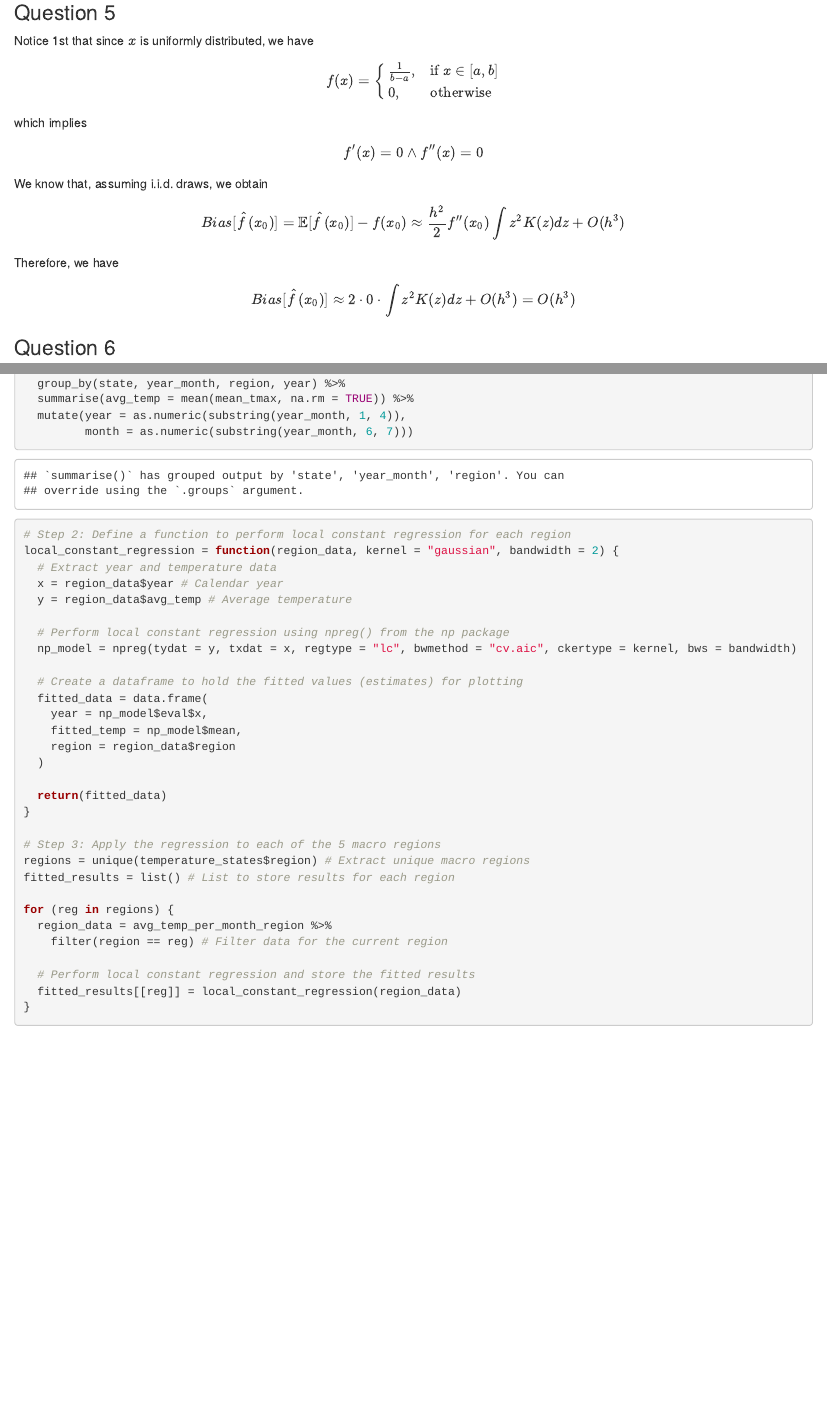
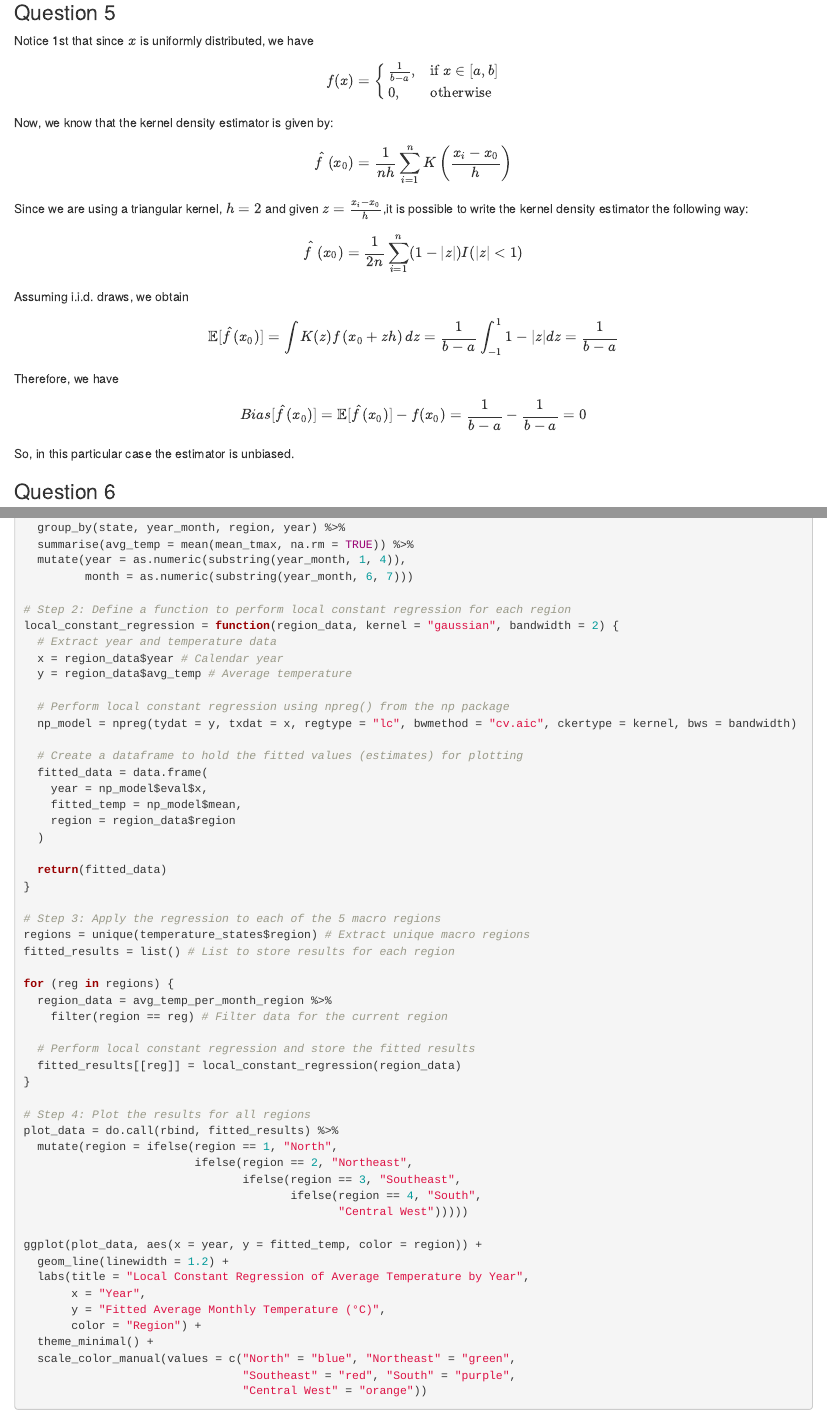
Before and after one commit to Gustaveconomista/econometricsI_epge, an R Markdown document (problem_sets/code/ps1.Rmd): the page in a window 1100 px wide, from 1780 px down, and a second part further down, joined at a grey line. Rendered offline with R 4.5, knitr and Pandoc, with nearby package versions; some code elsewhere in the file could not run offline.

Commit message:
commit ps1 final

````diff
--- a/problem_sets/code/ps1.Rmd
+++ b/problem_sets/code/ps1.Rmd
@@ -78,13 +78,15 @@
 \frac{1}{b-a}, & \text{if } x \in [a, b] \\
 0, & \text{otherwise }
 \end{cases} $$
-which implies
-$$ f'(x)=0 \land f''(x)=0 $$
-We know that, assuming i.i.d. draws, we obtain
-$$ Bias[\hat{f}(x_0)]=\mathbb{E}[\hat{f}(x_0)]-f(x_0) \approx \frac{h^2}{2}f''(x_0)\int z^2K(z)dz + O(h^3) $$
+Now, we know that the kernel density estimator is given by:
+$$ \hat{f}\left(x_0\right)=\frac{1}{n h} \sum_{i=1}^nK\left(\frac{x_i-x_0}{h}\right) $$
+Since we are using a triangular kernel, $h=2$ and given $z = \frac{x_i-x_0}{h}$,it is possible to write the kernel density estimator the following way:
+$$ \hat{f}\left(x_0\right)=\frac{1}{2n} \sum_{i=1}^n (1-|z|) I(|z|<1) $$
+Assuming i.i.d. draws, we obtain
+$$ \mathbb{E}[\hat{f}(x_0)] = \int K(z) f\left(x_0+z h\right) d z = \frac{1}{b-a}\int_{-1}^{1} 1-|z|dz = \frac{1}{b-a}$$
 Therefore, we have
-$$ Bias[\hat{f}(x_0)] \approx 2 \cdot 0 \cdot \int z^2K(z)dz + O(h^3) = O(h^3)
-$$
+$$ Bias[\hat{f}(x_0)] = \mathbb{E}[\hat{f}(x_0)] - {f}(x_0) = \frac{1}{b-a} - \frac{1}{b-a} = 0 $$
+So, in this particular case the estimator is unbiased.
 
 ### Question 6
 ```{r}
@@ -146,7 +148,6 @@
   S_hat = S_hat + g_i_beta_hat %*% t(g_i_beta_hat)
 }
 S_hat = S_hat/n
-cat("S_hat:\n")
 S_hat
 ```
 4. By repeiting step 2
@@ -194,7 +195,6 @@
 G_hat = G_n(beta_hat)
 
 # Result
-cat("Jacobian G_hat:\n")
 G_hat
 ```
 6. Finally
@@ -207,7 +207,6 @@
 V_GMM = (1/n) * solve(product)
 
 # Resultado
-cat("Estimated covariance matrix V_GMM:\n")
 V_GMM
 ```
 
````
Also changed, not shown: problem_sets/code/ps1.html, problem_sets/code/ps1.Rmd (7 more changed lines), 2 other files.
